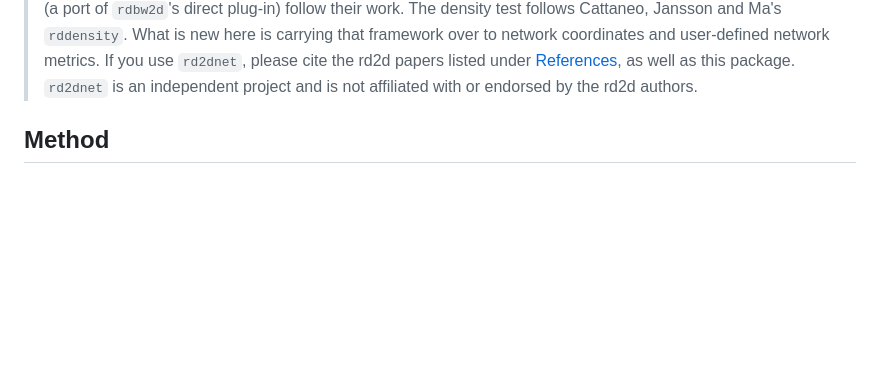
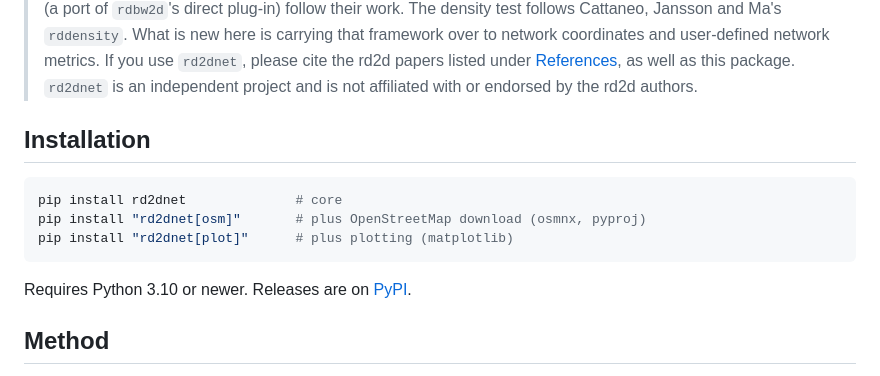
Before and after one commit to zwinship/rd2dnet, a Markdown page: README.md, the part around the change. Rendered like a GitHub page; blank space fills up the shorter version.

Commit message:
README: installation from PyPI; roadmap: 0.1.0 released
Co-Authored-By: Claude Opus 5.5 <noreply@anthropic.com>

````diff
--- a/README.md
+++ b/README.md
@@ -17,6 +17,16 @@ boundary like Manhattan's 60th Street.
 > metrics. If you use `rd2dnet`, please cite the rd2d papers listed under
 > [References](#references), as well as this package. `rd2dnet` is an independent
 > project and is not affiliated with or endorsed by the rd2d authors.
+
+## Installation
+
+```bash
+pip install rd2dnet              # core
+pip install "rd2dnet[osm]"       # plus OpenStreetMap download (osmnx, pyproj)
+pip install "rd2dnet[plot]"      # plus plotting (matplotlib)
+```
+
+Requires Python 3.10 or newer. Releases are on [PyPI](https://pypi.org/project/rd2dnet/).
 
 ## Method
 
````
